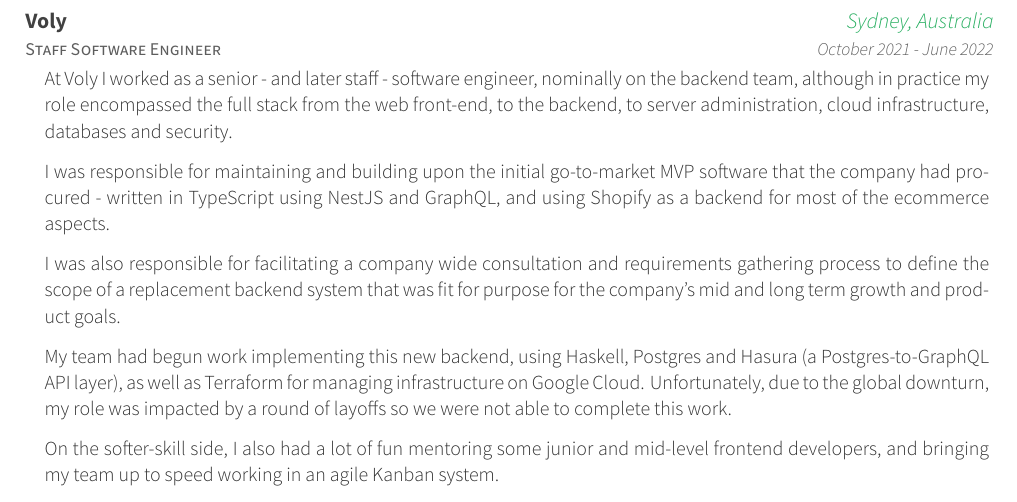
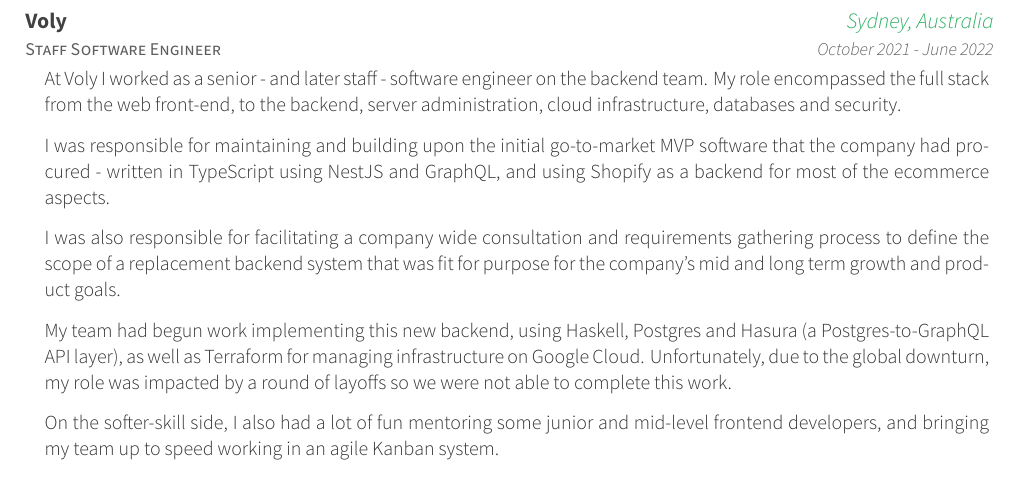
Before and after one commit to joshgodsiff/resume, a LaTeX CV (resume_cv.tex, which reads cv-sections/experience.tex): part of page 2 of 3, cut so that both start at the same text. Compiled offline with XeLaTeX.

Commit message:
Address minor comments

```diff
--- a/cv-sections/experience.tex
+++ b/cv-sections/experience.tex
@@ -41,7 +41,7 @@
 {October 2021 - June 2022} % Date(s)
 { % Description(s) of tasks/responsibilities
 \begin{cvitems}
-  \item {At Voly I worked as a senior - and later staff - software engineer, nominally on the backend team, although in practice my role encompassed the full stack from the web front-end, to the backend, to server administration, cloud infrastructure, databases and security.}
+  \item {At Voly I worked as a senior - and later staff - software engineer on the backend team. My role encompassed the full stack from the web front-end, to the backend, server administration, cloud infrastructure, databases and security.}
   \item {I was responsible for maintaining and building upon the initial go-to-market MVP software that the company had procured - written in TypeScript using NestJS and GraphQL, and using Shopify as a backend for most of the ecommerce aspects.}
   \item {I was also responsible for facilitating a company wide consultation and requirements gathering process to define the scope of a replacement backend system that was fit for purpose for the company's mid and long term growth and product goals.}
   \item {My team had begun work implementing this new backend, using Haskell, Postgres and Hasura (a Postgres-to-GraphQL API layer), as well as Terraform for managing infrastructure on Google Cloud. Unfortunately, due to the global downturn, my role was impacted by a round of layoffs so we were not able to complete this work.}
```
Also changed, not shown: resume_cv.pdf.
